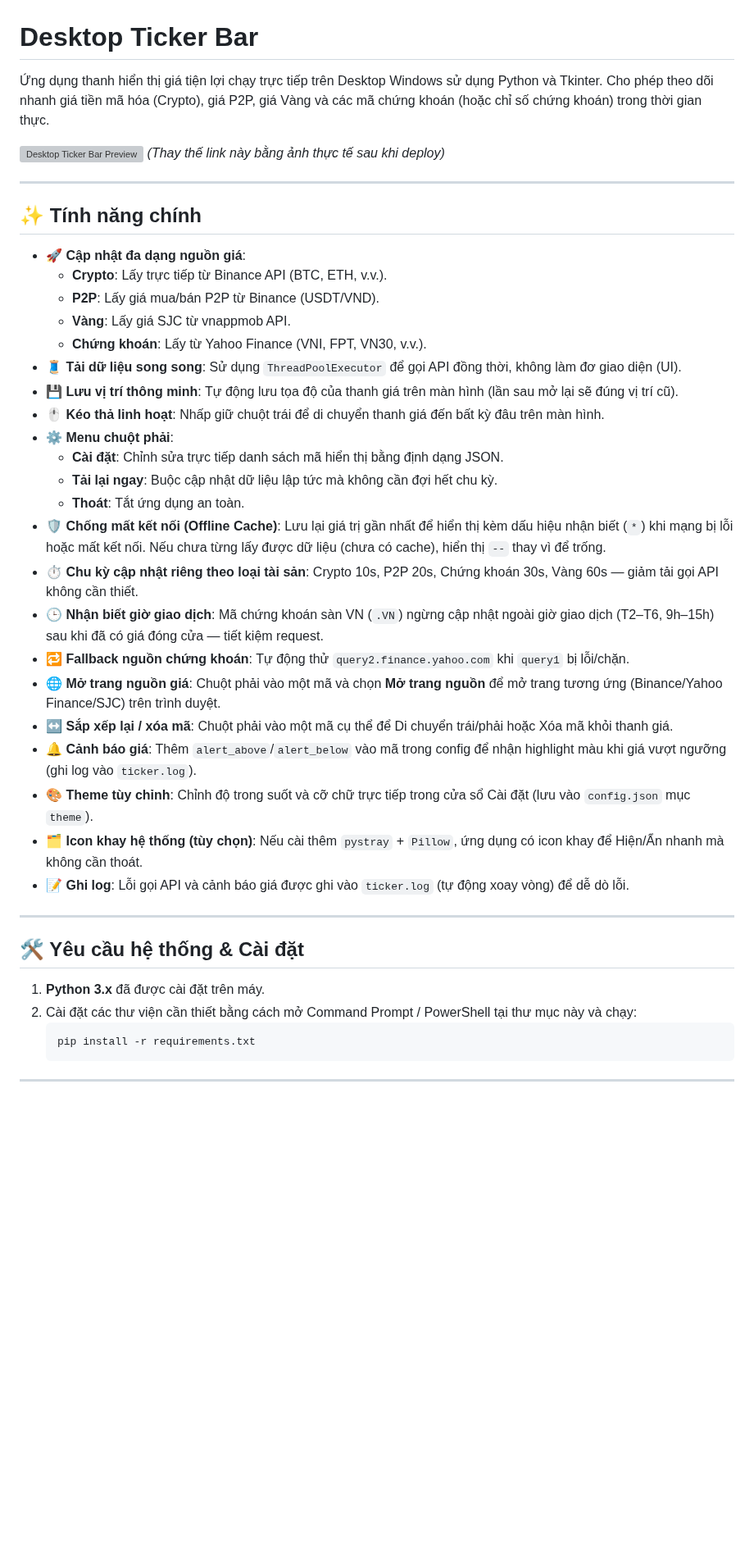
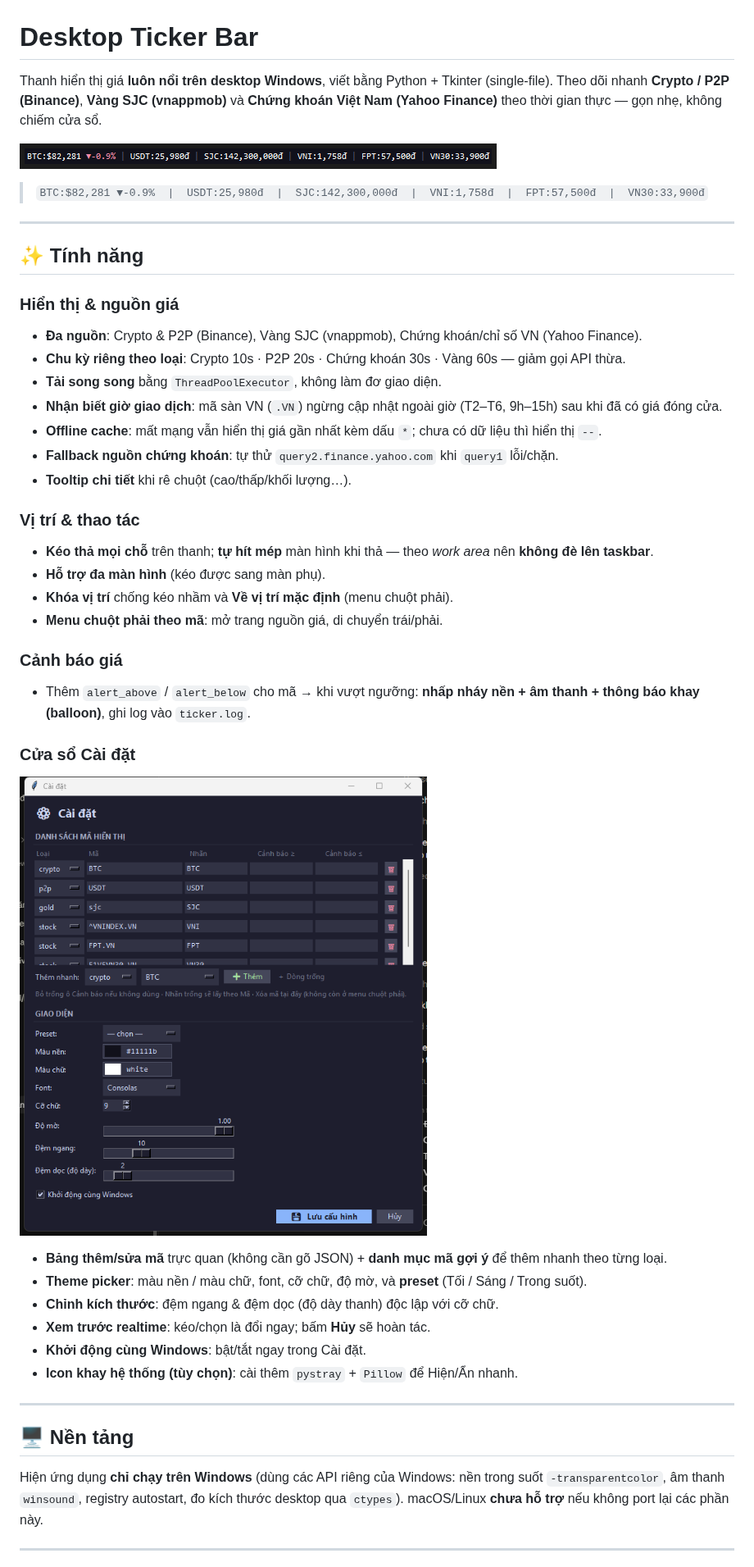
Before and after one commit to duytiena2/desktop-ticker-bar, a Markdown page: README.md, the part around one of its changes. Shown at 82% size. GitHub-like rendering; pictures changed too: assets/bar.png (added), assets/settings.png (added); blank space fills up the shorter version; grey boxes are pictures that could not be loaded.

````diff
--- a/README.md
+++ b/README.md
@@ -1,45 +1,49 @@
 # Desktop Ticker Bar
 
-Ứng dụng thanh hiển thị giá tiện lợi chạy trực tiếp trên Desktop Windows sử dụng Python và Tkinter. Cho phép theo dõi nhanh giá tiền mã hóa (Crypto), giá P2P, giá Vàng và các mã chứng khoán (hoặc chỉ số chứng khoán) trong thời gian thực.
+Thanh hiển thị giá **luôn nổi trên desktop Windows**, viết bằng Python + Tkinter (single-file).
+Theo dõi nhanh **Crypto / P2P (Binance)**, **Vàng SJC (vnappmob)** và **Chứng khoán Việt Nam (Yahoo Finance)** theo thời gian thực — gọn nhẹ, không chiếm cửa sổ.
 
-![Desktop Ticker Bar Preview](https://raw.githubusercontent.com/username/desktop-ticker-bar/main/preview.png) *(Thay thế link này bằng ảnh thực tế sau khi deploy)*
+![Thanh giá](assets/bar.png)
+
+> `BTC:$82,281 ▼-0.9%  |  USDT:25,980đ  |  SJC:142,300,000đ  |  VNI:1,758đ  |  FPT:57,500đ  |  VN30:33,900đ`
 
 ---
 
-## ✨ Tính năng chính
+## ✨ Tính năng
 
-- 🚀 **Cập nhật đa dạng nguồn giá**:
-  - **Crypto**: Lấy trực tiếp từ Binance API (BTC, ETH, v.v.).
-  - **P2P**: Lấy giá mua/bán P2P từ Binance (USDT/VND).
-  - **Vàng**: Lấy giá SJC từ vnappmob API.
-  - **Chứng khoán**: Lấy từ Yahoo Finance (VNI, FPT, VN30, v.v.).
-- 🧵 **Tải dữ liệu song song**: Sử dụng `ThreadPoolExecutor` để gọi API đồng thời, không làm đơ giao diện (UI).
-- 💾 **Lưu vị trí thông minh**: Tự động lưu tọa độ của thanh giá trên màn hình (lần sau mở lại sẽ đúng vị trí cũ).
-- 🖱️ **Kéo thả linh hoạt**: Nhấp giữ chuột trái để di chuyển thanh giá đến bất kỳ đâu trên màn hình.
-- ⚙️ **Menu chuột phải**:
-  - **Cài đặt**: Chỉnh sửa trực tiếp danh sách mã hiển thị bằng định dạng JSON.
-  - **Tải lại ngay**: Buộc cập nhật dữ liệu lập tức mà không cần đợi hết chu kỳ.
-  - **Thoát**: Tắt ứng dụng an toàn.
-- 🛡️ **Chống mất kết nối (Offline Cache)**: Lưu lại giá trị gần nhất để hiển thị kèm dấu hiệu nhận biết (`*`) khi mạng bị lỗi hoặc mất kết nối. Nếu chưa từng lấy được dữ liệu (chưa có cache), hiển thị `--` thay vì để trống.
-- ⏱️ **Chu kỳ cập nhật riêng theo loại tài sản**: Crypto 10s, P2P 20s, Chứng khoán 30s, Vàng 60s — giảm tải gọi API không cần thiết.
-- 🕒 **Nhận biết giờ giao dịch**: Mã chứng khoán sàn VN (`.VN`) ngừng cập nhật ngoài giờ giao dịch (T2–T6, 9h–15h) sau khi đã có giá đóng cửa — tiết kiệm request.
-- 🔁 **Fallback nguồn chứng khoán**: Tự động thử `query2.finance.yahoo.com` khi `query1` bị lỗi/chặn.
-- 🌐 **Mở trang nguồn giá**: Chuột phải vào một mã và chọn **Mở trang nguồn** để mở trang tương ứng (Binance/Yahoo Finance/SJC) trên trình duyệt.
-- ↔️ **Sắp xếp lại / xóa mã**: Chuột phải vào một mã cụ thể để Di chuyển trái/phải hoặc Xóa mã khỏi thanh giá.
-- 🔔 **Cảnh báo giá**: Thêm `alert_above`/`alert_below` vào mã trong config để nhận highlight màu khi giá vượt ngưỡng (ghi log vào `ticker.log`).
-- 🎨 **Theme tùy chỉnh**: Chỉnh độ trong suốt và cỡ chữ trực tiếp trong cửa sổ Cài đặt (lưu vào `config.json` mục `theme`).
-- 🗂️ **Icon khay hệ thống (tùy chọn)**: Nếu cài thêm `pystray` + `Pillow`, ứng dụng có icon khay để Hiện/Ẩn nhanh mà không cần thoát.
-- 📝 **Ghi log**: Lỗi gọi API và cảnh báo giá được ghi vào `ticker.log` (tự động xoay vòng) để dễ dò lỗi.
+### Hiển thị & nguồn giá
+- **Đa nguồn**: Crypto & P2P (Binance), Vàng SJC (vnappmob), Chứng khoán/chỉ số VN (Yahoo Finance).
+- **Chu kỳ riêng theo loại**: Crypto 10s · P2P 20s · Chứng khoán 30s · Vàng 60s — giảm gọi API thừa.
+- **Tải song song** bằng `ThreadPoolExecutor`, không làm đơ giao diện.
+- **Nhận biết giờ giao dịch**: mã sàn VN (`.VN`) ngừng cập nhật ngoài giờ (T2–T6, 9h–15h) sau khi đã có giá đóng cửa.
+- **Offline cache**: mất mạng vẫn hiển thị giá gần nhất kèm dấu `*`; chưa có dữ liệu thì hiển thị `--`.
+- **Fallback nguồn chứng khoán**: tự thử `query2.finance.yahoo.com` khi `query1` lỗi/chặn.
+- **Tooltip chi tiết** khi rê chuột (cao/thấp/khối lượng…).
+
+### Vị trí & thao tác
+- **Kéo thả mọi chỗ** trên thanh; **tự hít mép** màn hình khi thả — theo *work area* nên **không đè lên taskbar**.
+- **Hỗ trợ đa màn hình** (kéo được sang màn phụ).
+- **Khóa vị trí** chống kéo nhầm và **Về vị trí mặc định** (menu chuột phải).
+- **Menu chuột phải theo mã**: mở trang nguồn giá, di chuyển trái/phải.
+
+### Cảnh báo giá
+- Thêm `alert_above` / `alert_below` cho mã → khi vượt ngưỡng: **nhấp nháy nền + âm thanh + thông báo khay (balloon)**, ghi log vào `ticker.log`.
+
+### Cửa sổ Cài đặt
+![Cửa sổ Cài đặt](assets/settings.png)
+
+- **Bảng thêm/sửa mã** trực quan (không cần gõ JSON) + **danh mục mã gợi ý** để thêm nhanh theo từng loại.
+- **Theme picker**: màu nền / màu chữ, font, cỡ chữ, độ mờ, và **preset** (Tối / Sáng / Trong suốt).
+- **Chỉnh kích thước**: đệm ngang & đệm dọc (độ dày thanh) độc lập với cỡ chữ.
+- **Xem trước realtime**: kéo/chọn là đổi ngay; bấm **Hủy** sẽ hoàn tác.
+- **Khởi động cùng Windows**: bật/tắt ngay trong Cài đặt.
+- **Icon khay hệ thống (tùy chọn)**: cài thêm `pystray` + `Pillow` để Hiện/Ẩn nhanh.
 
 ---
 
-## 🛠️ Yêu cầu hệ thống & Cài đặt
+## 🖥️ Nền tảng
 
-1. **Python 3.x** đã được cài đặt trên máy.
-2. Cài đặt các thư viện cần thiết bằng cách mở Command Prompt / PowerShell tại thư mục này và chạy:
-   ```bash
-   pip install -r requirements.txt
-   ```
+Hiện ứng dụng **chỉ chạy trên Windows** (dùng các API riêng của Windows: nền trong suốt `-transparentcolor`, âm thanh `winsound`, registry autostart, đo kích thước desktop qua `ctypes`). macOS/Linux **chưa hỗ trợ** nếu không port lại các phần này.
 
 ---
 
````
Also changed, not shown: other parts of README.md (+69 -37 lines).
